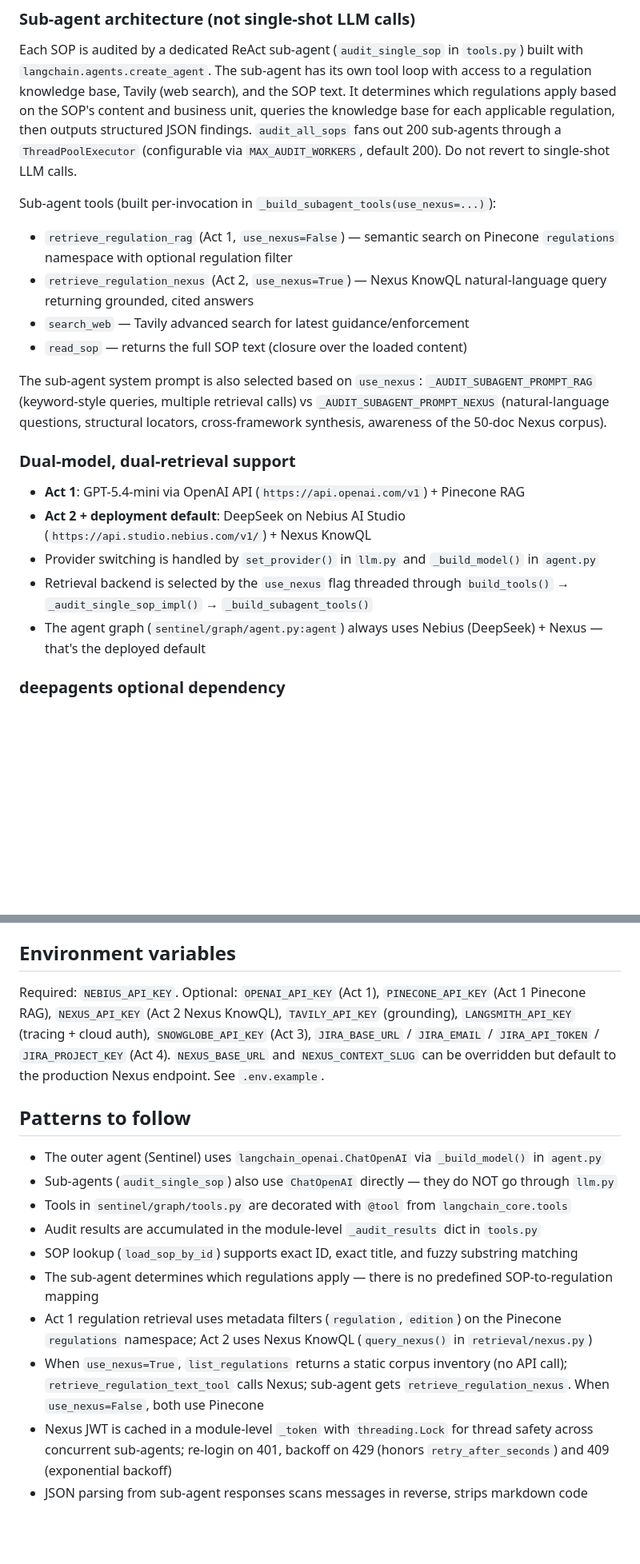
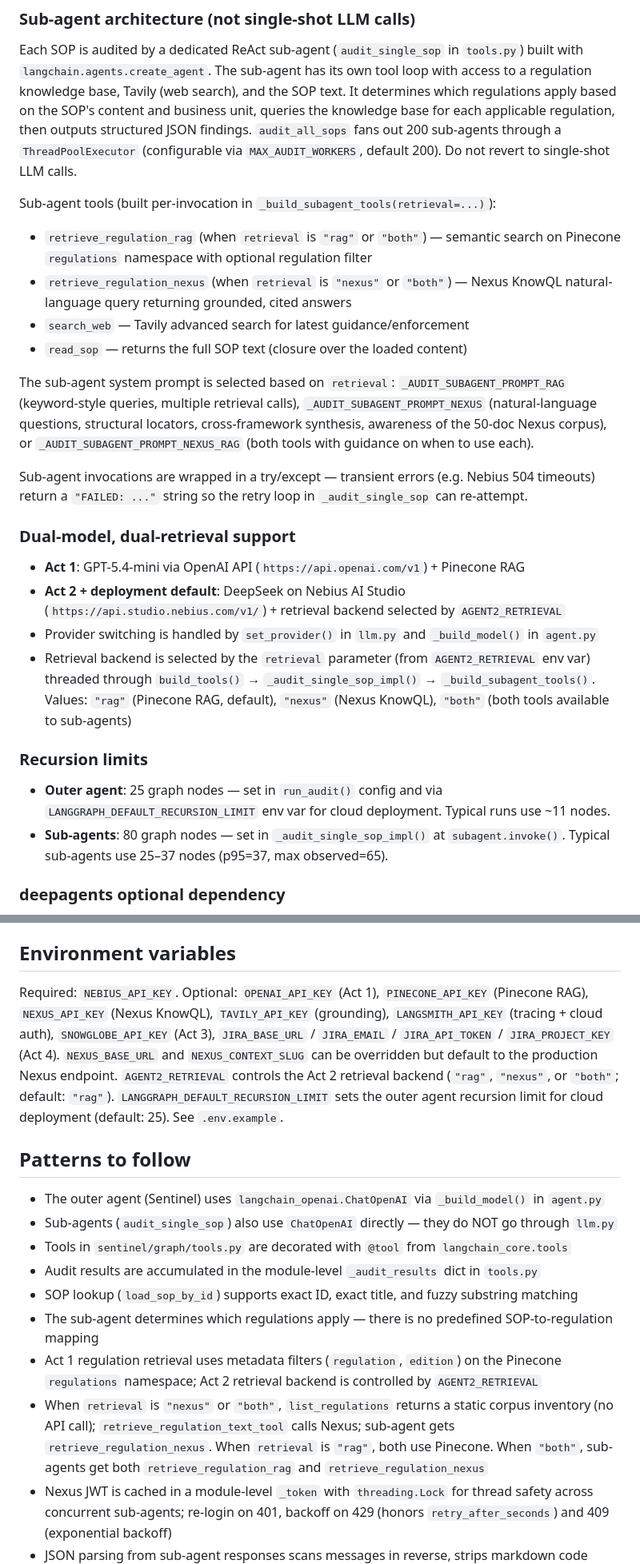
Before and after one commit to tikhon-tf/sentinel-agent, a Markdown page: CLAUDE.md, 2 parts joined by grey strips. Shown at 80% size. Rendered like a GitHub page; blank space fills up the shorter version.

Commit message:
update CLAUDE.md for AGENT2_RETRIEVAL, recursion limits, and new tooling
Replace USE_NEXUS/USE_RAG_AGENT2 references with AGENT2_RETRIEVAL parameter,
document recursion limits (25 outer / 80 sub-agent), add inspect_tool_calls.py
to key modules, note sub-agent error handling for transient failures.

Co-Authored-By: Claude Opus 4.6 <noreply@anthropic.com>

```diff
--- a/CLAUDE.md
+++ b/CLAUDE.md
@@ -39,20 +39,25 @@ Key modules:
 ### Sub-agent architecture (not single-shot LLM calls)
 Each SOP is audited by a dedicated ReAct sub-agent (`audit_single_sop` in `tools.py`) built with `langchain.agents.create_agent`. The sub-agent has its own tool loop with access to a regulation knowledge base, Tavily (web search), and the SOP text. It determines which regulations apply based on the SOP's content and business unit, queries the knowledge base for each applicable regulation, then outputs structured JSON findings. `audit_all_sops` fans out 200 sub-agents through a `ThreadPoolExecutor` (configurable via `MAX_AUDIT_WORKERS`, default 200). Do not revert to single-shot LLM calls.
 
-Sub-agent tools (built per-invocation in `_build_subagent_tools(use_nexus=...)`):
-- `retrieve_regulation_rag` (Act 1, `use_nexus=False`) — semantic search on Pinecone `regulations` namespace with optional regulation filter
-- `retrieve_regulation_nexus` (Act 2, `use_nexus=True`) — Nexus KnowQL natural-language query returning grounded, cited answers
+Sub-agent tools (built per-invocation in `_build_subagent_tools(retrieval=...)`):
+- `retrieve_regulation_rag` (when `retrieval` is `"rag"` or `"both"`) — semantic search on Pinecone `regulations` namespace with optional regulation filter
+- `retrieve_regulation_nexus` (when `retrieval` is `"nexus"` or `"both"`) — Nexus KnowQL natural-language query returning grounded, cited answers
 - `search_web` — Tavily advanced search for latest guidance/enforcement
 - `read_sop` — returns the full SOP text (closure over the loaded content)
 
-The sub-agent system prompt is also selected based on `use_nexus`: `_AUDIT_SUBAGENT_PROMPT_RAG` (keyword-style queries, multiple retrieval calls) vs `_AUDIT_SUBAGENT_PROMPT_NEXUS` (natural-language questions, structural locators, cross-framework synthesis, awareness of the 50-doc Nexus corpus).
+The sub-agent system prompt is selected based on `retrieval`: `_AUDIT_SUBAGENT_PROMPT_RAG` (keyword-style queries, multiple retrieval calls), `_AUDIT_SUBAGENT_PROMPT_NEXUS` (natural-language questions, structural locators, cross-framework synthesis, awareness of the 50-doc Nexus corpus), or `_AUDIT_SUBAGENT_PROMPT_NEXUS_RAG` (both tools with guidance on when to use each).
+
+Sub-agent invocations are wrapped in a try/except — transient errors (e.g. Nebius 504 timeouts) return a `"FAILED: ..."` string so the retry loop in `_audit_single_sop` can re-attempt.
 
 ### Dual-model, dual-retrieval support
 - **Act 1**: GPT-5.4-mini via OpenAI API (`https://api.openai.com/v1`) + Pinecone RAG
-- **Act 2 + deployment default**: DeepSeek on Nebius AI Studio (`https://api.studio.nebius.com/v1/`) + Nexus KnowQL
+- **Act 2 + deployment default**: DeepSeek on Nebius AI Studio (`https://api.studio.nebius.com/v1/`) + retrieval backend selected by `AGENT2_RETRIEVAL`
 - Provider switching is handled by `set_provider()` in `llm.py` and `_build_model()` in `agent.py`
-- Retrieval backend is selected by the `use_nexus` flag threaded through `build_tools()` → `_audit_single_sop_impl()` → `_build_subagent_tools()`
-- The agent graph (`sentinel/graph/agent.py:agent`) always uses Nebius (DeepSeek) + Nexus — that's the deployed default
+- Retrieval backend is selected by the `retrieval` parameter (from `AGENT2_RETRIEVAL` env var) threaded through `build_tools()` → `_audit_single_sop_impl()` → `_build_subagent_tools()`. Values: `"rag"` (Pinecone RAG, default), `"nexus"` (Nexus KnowQL), `"both"` (both tools available to sub-agents)
+
+### Recursion limits
+- **Outer agent**: 25 graph nodes — set in `run_audit()` config and via `LANGGRAPH_DEFAULT_RECURSION_LIMIT` env var for cloud deployment. Typical runs use ~11 nodes.
+- **Sub-agents**: 80 graph nodes — set in `_audit_single_sop_impl()` at `subagent.invoke()`. Typical sub-agents use 25–37 nodes (p95=37, max observed=65).
 
 ### deepagents optional dependency
 `deepagents` is an optional dep (`[deep]` extra). It's lazy-imported in `agent.py` inside `_build_deep_agent()`. If the import fails, we fall back to `langchain.agents.create_agent`. This is required because deepagents pulls heavy transitive deps (grpcio, google-genai) that conflict with LangGraph Cloud's constraint file.
@@ -131,7 +137,7 @@ The `create_jira_ticket` tool files compliance findings as tickets via the Jira
 
 ## Environment variables
 
-Required: `NEBIUS_API_KEY`. Optional: `OPENAI_API_KEY` (Act 1), `PINECONE_API_KEY` (Act 1 Pinecone RAG), `NEXUS_API_KEY` (Act 2 Nexus KnowQL), `TAVILY_API_KEY` (grounding), `LANGSMITH_API_KEY` (tracing + cloud auth), `SNOWGLOBE_API_KEY` (Act 3), `JIRA_BASE_URL` / `JIRA_EMAIL` / `JIRA_API_TOKEN` / `JIRA_PROJECT_KEY` (Act 4). `NEXUS_BASE_URL` and `NEXUS_CONTEXT_SLUG` can be overridden but default to the production Nexus endpoint. See `.env.example`.
+Required: `NEBIUS_API_KEY`. Optional: `OPENAI_API_KEY` (Act 1), `PINECONE_API_KEY` (Pinecone RAG), `NEXUS_API_KEY` (Nexus KnowQL), `TAVILY_API_KEY` (grounding), `LANGSMITH_API_KEY` (tracing + cloud auth), `SNOWGLOBE_API_KEY` (Act 3), `JIRA_BASE_URL` / `JIRA_EMAIL` / `JIRA_API_TOKEN` / `JIRA_PROJECT_KEY` (Act 4). `NEXUS_BASE_URL` and `NEXUS_CONTEXT_SLUG` can be overridden but default to the production Nexus endpoint. `AGENT2_RETRIEVAL` controls the Act 2 retrieval backend (`"rag"`, `"nexus"`, or `"both"`; default: `"rag"`). `LANGGRAPH_DEFAULT_RECURSION_LIMIT` sets the outer agent recursion limit for cloud deployment (default: 25). See `.env.example`.
 
 ## Patterns to follow
 
@@ -141,8 +147,8 @@ Required: `NEBIUS_API_KEY`. Optional: `OPENAI_API_KEY` (Act 1), `PINECONE_API_KE
 - Audit results are accumulated in the module-level `_audit_results` dict in `tools.py`
 - SOP lookup (`load_sop_by_id`) supports exact ID, exact title, and fuzzy substring matching
 - The sub-agent determines which regulations apply — there is no predefined SOP-to-regulation mapping
-- Act 1 regulation retrieval uses metadata filters (`regulation`, `edition`) on the Pinecone `regulations` namespace; Act 2 uses Nexus KnowQL (`query_nexus()` in `retrieval/nexus.py`)
-- When `use_nexus=True`, `list_regulations` returns a static corpus inventory (no API call); `retrieve_regulation_text_tool` calls Nexus; sub-agent gets `retrieve_regulation_nexus`. When `use_nexus=False`, both use Pinecone
+- Act 1 regulation retrieval uses metadata filters (`regulation`, `edition`) on the Pinecone `regulations` namespace; Act 2 retrieval backend is controlled by `AGENT2_RETRIEVAL`
+- When `retrieval` is `"nexus"` or `"both"`, `list_regulations` returns a static corpus inventory (no API call); `retrieve_regulation_text_tool` calls Nexus; sub-agent gets `retrieve_regulation_nexus`. When `retrieval` is `"rag"`, both use Pinecone. When `"both"`, sub-agents get both `retrieve_regulation_rag` and `retrieve_regulation_nexus`
 - Nexus JWT is cached in a module-level `_token` with `threading.Lock` for thread safety across concurrent sub-agents; re-login on 401, backoff on 429 (honors `retry_after_seconds`) and 409 (exponential backoff)
 - JSON parsing from sub-agent responses scans messages in reverse, strips markdown code fences, repairs truncated arrays, and maps unexpected enum values (`_COMPLIANCE_LEVEL_MAP`, `_SEVERITY_MAP`)
 - All `ChatOpenAI` instances must set `stream_usage=True` — without it, custom `base_url` providers (Nebius, OpenAI) don't send `stream_options: {include_usage: true}` and `usage_metadata` is always `None` in thread state
```
Also changed, not shown: other parts of CLAUDE.md (+2 -1 lines).
